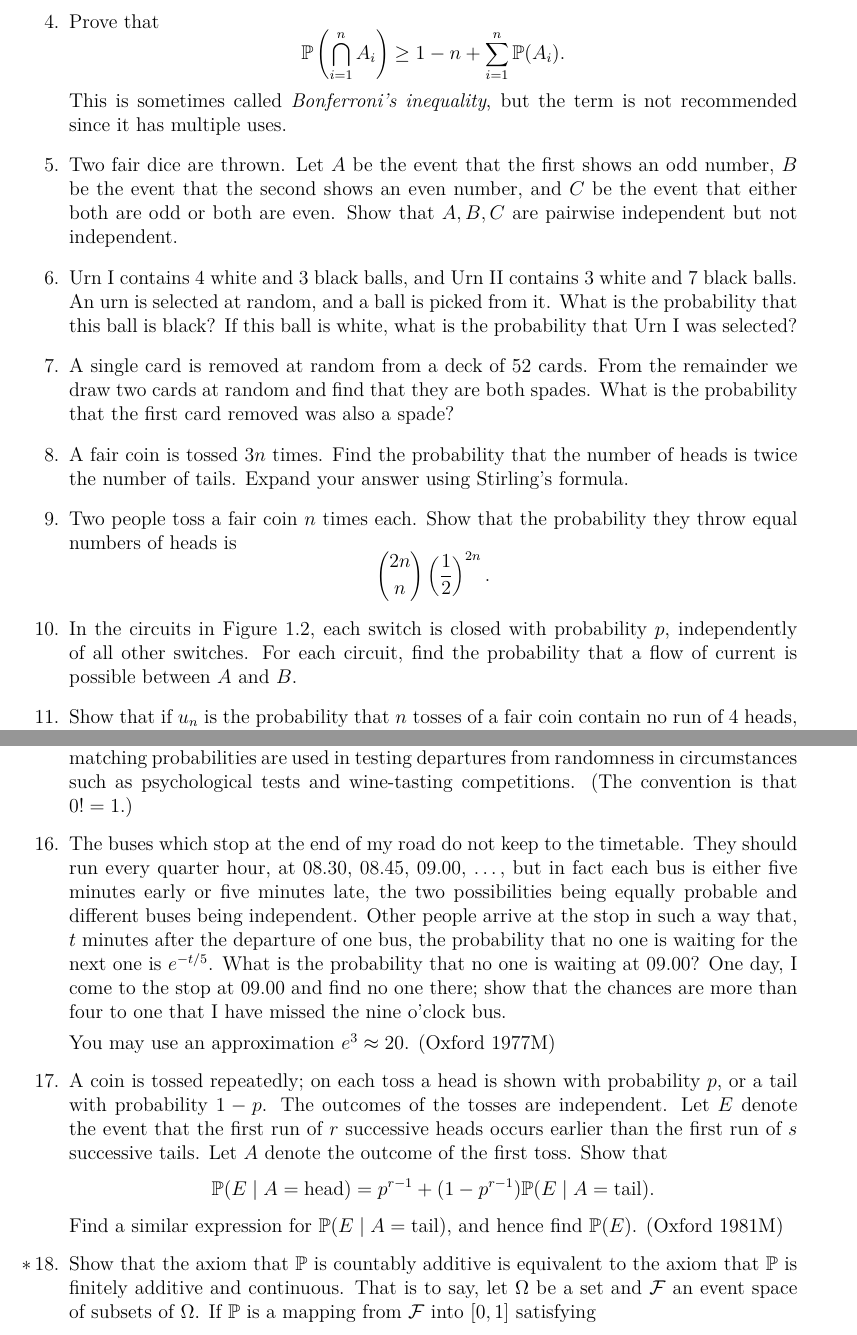
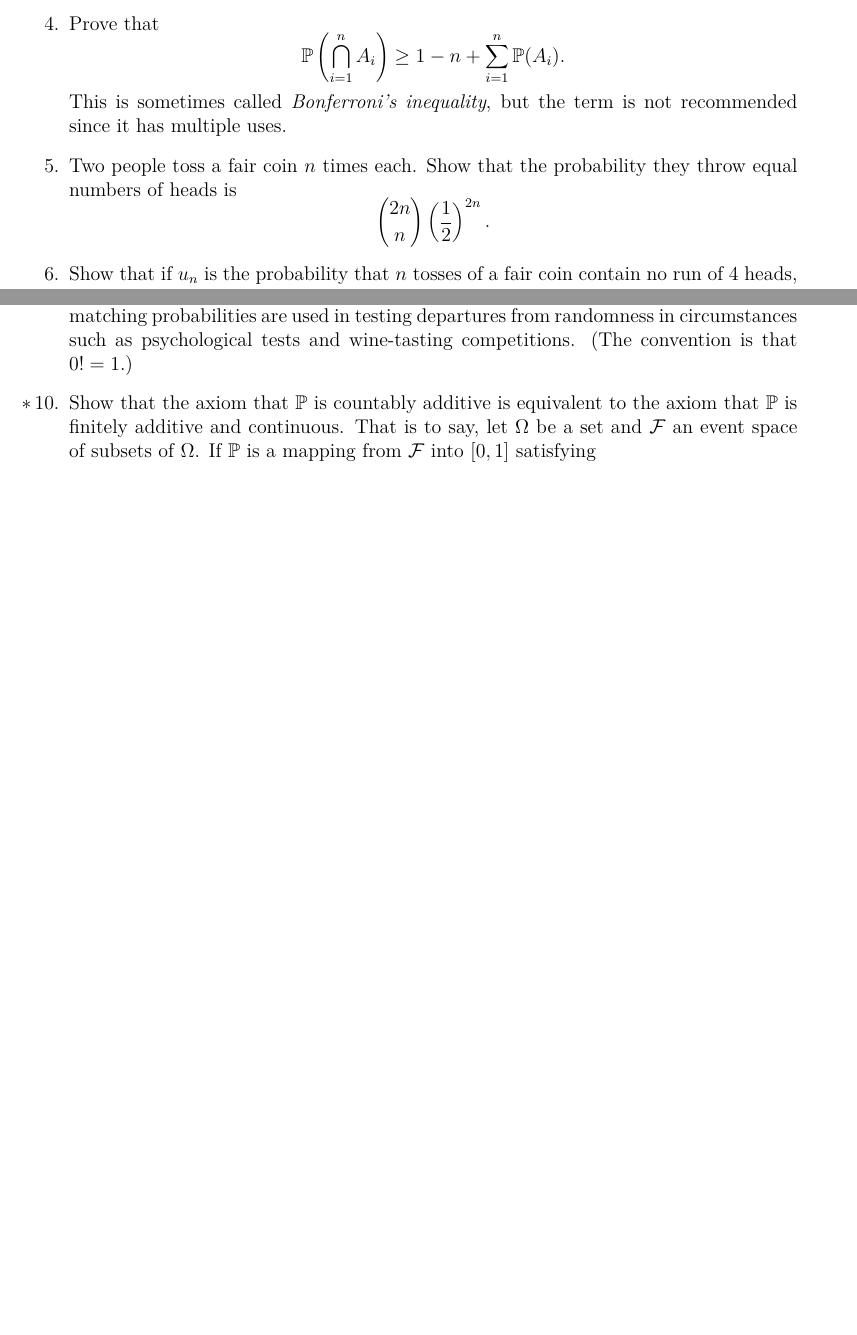
Before and after one commit to leandro-mat/MProb, a LaTeX paper (prop-prob/prop-prob.tex): two parts of pages 11 and 13 of 14 before the commit and two parts of pages 11 and 12 of 13 after it, joined at a grey line, cut so that both start at the same text, the shorter picture padded with empty space. Compiled offline with pdfLaTeX.

Commit message:
Seleciona exercicios da lista conforme material disponivel e corrige formula de inclusao-exclusao

```diff
--- a/prop-prob/prop-prob.tex
+++ b/prop-prob/prop-prob.tex
@@ -969,32 +969,11 @@ B_i\) in the theorem.
         \]
         This is sometimes called \emph{Bonferroni's inequality}, but the
         term is not recommended since it has multiple uses.
-  \item Two fair dice are thrown. Let \(A\) be the event that the first
-        shows an odd number, \(B\) be the event that the second shows an
-        even number, and \(C\) be the event that either both are odd or both
-        are even. Show that \(A, B, C\) are pairwise independent but not
-        independent.
-  \item Urn I contains 4 white and 3 black balls, and Urn II contains 3
-        white and 7 black balls. An urn is selected at random, and a ball is
-        picked from it. What is the probability that this ball is black? If
-        this ball is white, what is the probability that Urn I was selected?
-  \item A single card is removed at random from a deck of 52 cards. From the
-        remainder we draw two cards at random and find that they are both
-        spades. What is the probability that the first card removed was also
-        a spade?
-  \item A fair coin is tossed \(3n\) times. Find the probability that the
-        number of heads is twice the number of tails. Expand your answer
-        using Stirling's formula.
   \item Two people toss a fair coin \(n\) times each. Show that the
         probability they throw equal numbers of heads is
         \[
           \binom{2n}{n} \left(\frac{1}{2}\right)^{2n}.
         \]
-%  \figureplaceholder{1.2}{img-2.jpeg}{30}{Two electrical circuits incorporating switches.}
-  \item In the circuits in Figure 1.2, each switch is closed with
-        probability \(p\), independently of all other switches. For each
-        circuit, find the probability that a flow of current is possible
-        between \(A\) and \(B\).
   \item Show that if \(u_n\) is the probability that \(n\) tosses of a fair
         coin contain no run of 4 heads, then for \(n \geq 4\)
         \[
@@ -1095,31 +1052,6 @@ B_i\) in the theorem.
         probabilities are used in testing departures from randomness in
         circumstances such as psychological tests and wine-tasting
         competitions. (The convention is that \(0! = 1\).)
-  \item The buses which stop at the end of my road do not keep to the
-        timetable. They should run every quarter hour, at 08.30, 08.45,
-        09.00, \ldots, but in fact each bus is either five minutes early or
-        five minutes late, the two possibilities being equally probable and
-        different buses being independent. Other people arrive at the stop
-        in such a way that, \(t\) minutes after the departure of one bus,
-        the probability that no one is waiting for the next one is
-        \(e^{-t/5}\). What is the probability that no one is waiting at
-        09.00? One day, I come to the stop at 09.00 and find no one there;
-        show that the chances are more than four to one that I have missed
-        the nine o'clock bus.
-
-        You may use an approximation \(e^3 \approx 20\). (Oxford 1977M)
-  \item A coin is tossed repeatedly; on each toss a head is shown with
-        probability \(p\), or a tail with probability \(1 - p\). The
-        outcomes of the tosses are independent. Let \(E\) denote the event
-        that the first run of \(r\) successive heads occurs earlier than the
-        first run of \(s\) successive tails. Let \(A\) denote the outcome of
-        the first toss. Show that
-        \[
-          \mathbb{P}(E \mid A = \text{head}) = p^{r-1} + (1 -
-          p^{r-1})\mathbb{P}(E \mid A = \text{tail}).
-        \]
-        Find a similar expression for \(\mathbb{P}(E \mid A =
-        \text{tail})\), and hence find \(\mathbb{P}(E)\). (Oxford 1981M)
   \item[\starredproblem] Show that the axiom that \(\mathbb{P}\) is countably additive is
         equivalent to the axiom that \(\mathbb{P}\) is finitely additive and
         continuous. That is to say, let \(\Omega\) be a set and
```
Also changed, not shown: prop-prob/prop-prob.pdf, prop-prob/prop-prob.tex (26 more changed lines).
